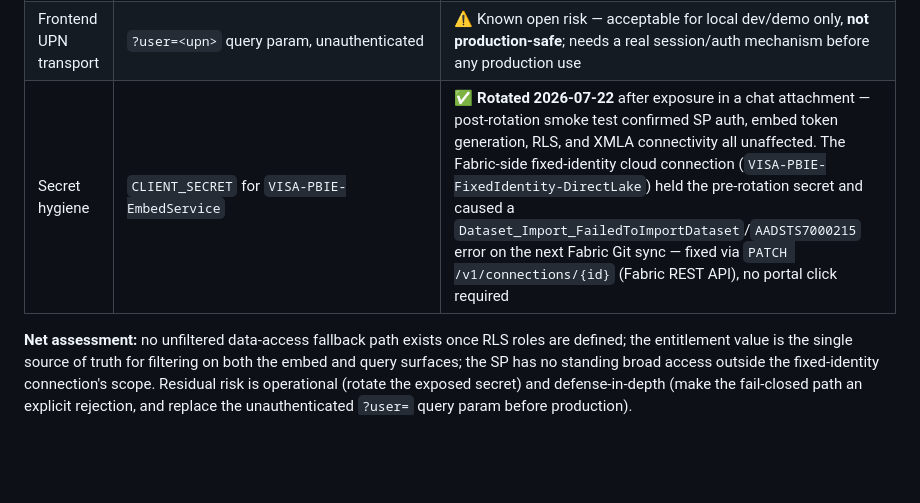
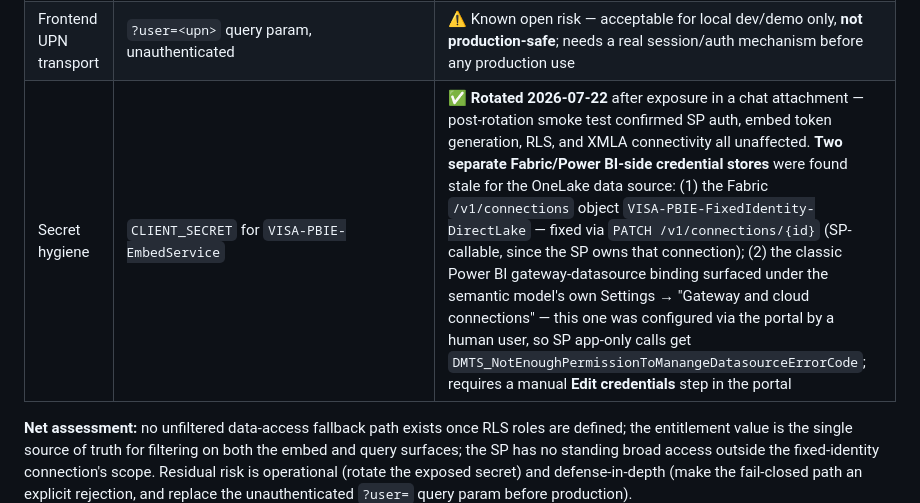
Before and after one commit to RangerXP/vias_copilot_iframe, a Markdown page: docs/design_notes.md, the part around the change. GitHub-like rendering; blank space fills up the shorter version.

Commit message:
Document second stale-credential store (classic gateway-datasource binding) requiring manual portal fix

```diff
--- a/docs/design_notes.md
+++ b/docs/design_notes.md
@@ -951,7 +951,7 @@ The `Roles=` requirement itself is intrinsic to how App-Owns-Data RLS works for
 | Data-plane binding | Direct Lake datasource bound to a fixed-identity cloud connection (service-principal auth, Entra ID SSO **disabled**) | ✅ Resolved 2026-07-22 (previously the long-standing `403` blocker) |
 | Fail-closed behavior | Requests with no identity fail once any RLS role exists on the model (platform-enforced) | ✅ Confirmed working, ⬜ not yet hardened as an explicit app-level check |
 | Frontend UPN transport | `?user=<upn>` query param, unauthenticated | ⚠️ Known open risk — acceptable for local dev/demo only, **not production-safe**; needs a real session/auth mechanism before any production use |
-| Secret hygiene | `CLIENT_SECRET` for `VISA-PBIE-EmbedService` | ✅ **Rotated 2026-07-22** after exposure in a chat attachment — post-rotation smoke test confirmed SP auth, embed token generation, RLS, and XMLA connectivity all unaffected. The Fabric-side fixed-identity cloud connection (`VISA-PBIE-FixedIdentity-DirectLake`) held the pre-rotation secret and caused a `Dataset_Import_FailedToImportDataset`/`AADSTS7000215` error on the next Fabric Git sync — fixed via `PATCH /v1/connections/{id}` (Fabric REST API), no portal click required |
+| Secret hygiene | `CLIENT_SECRET` for `VISA-PBIE-EmbedService` | ✅ **Rotated 2026-07-22** after exposure in a chat attachment — post-rotation smoke test confirmed SP auth, embed token generation, RLS, and XMLA connectivity all unaffected. **Two separate Fabric/Power BI-side credential stores** were found stale for the OneLake data source: (1) the Fabric `/v1/connections` object `VISA-PBIE-FixedIdentity-DirectLake` — fixed via `PATCH /v1/connections/{id}` (SP-callable, since the SP owns that connection); (2) the classic Power BI gateway-datasource binding surfaced under the semantic model's own Settings → "Gateway and cloud connections" — this one was configured via the portal by a human user, so SP app-only calls get `DMTS_NotEnoughPermissionToManangeDatasourceErrorCode`; requires a manual **Edit credentials** step in the portal |
 
 **Net assessment:** no unfiltered data-access fallback path exists once RLS roles are defined; the entitlement value is the single source of truth for filtering on both the embed and query surfaces; the SP has no standing broad access outside the fixed-identity connection's scope. Residual risk is operational (rotate the exposed secret) and defense-in-depth (make the fail-closed path an explicit rejection, and replace the unauthenticated `?user=` query param before production).
 
```
